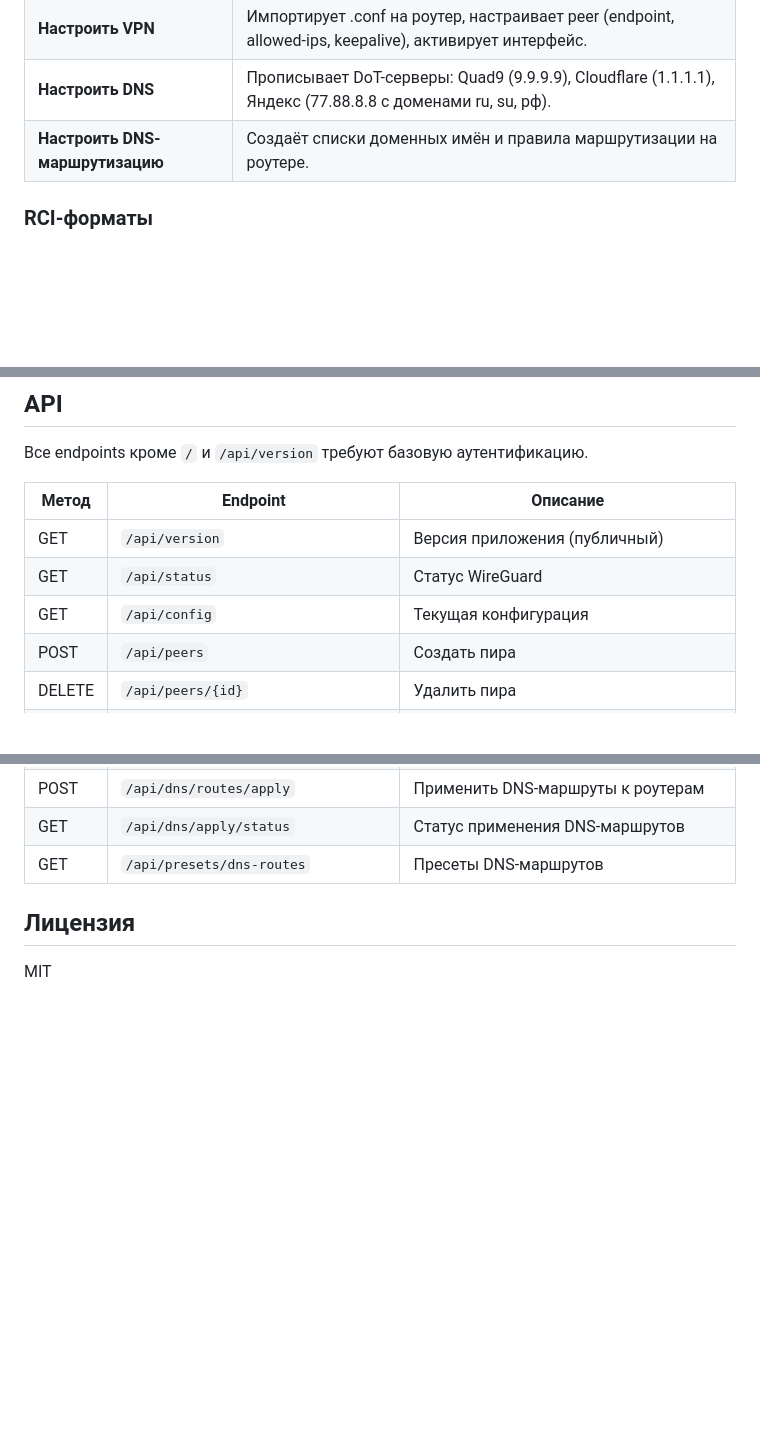
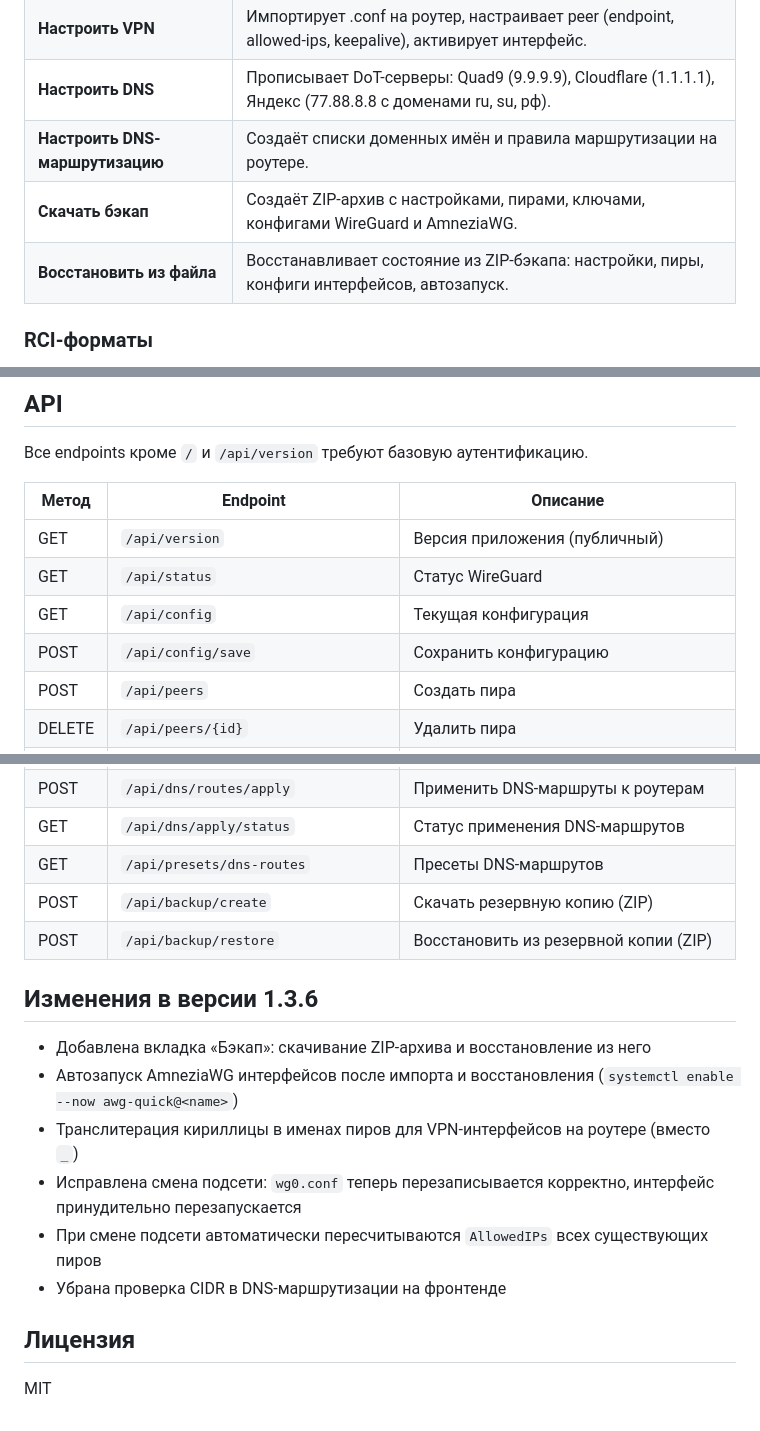
Before and after one commit to augin/ncmanager, a Markdown page: README.md, 3 parts joined by grey strips. GitHub-like rendering; blank space fills up the shorter version.

```diff
--- a/README.md
+++ b/README.md
@@ -86,6 +90,8 @@ sudo iptables -A INPUT -p udp --dport 51820 -j ACCEPT
 | **Настроить VPN** | Импортирует .conf на роутер, настраивает peer (endpoint, allowed-ips, keepalive), активирует интерфейс. |
 | **Настроить DNS** | Прописывает DoT-серверы: Quad9 (9.9.9.9), Cloudflare (1.1.1.1), Яндекс (77.88.8.8 с доменами ru, su, рф). |
 | **Настроить DNS-маршрутизацию** | Создаёт списки доменных имён и правила маршрутизации на роутере. |
+| **Скачать бэкап** | Создаёт ZIP-архив с настройками, пирами, ключами, конфигами WireGuard и AmneziaWG. |
+| **Восстановить из файла** | Восстанавливает состояние из ZIP-бэкапа: настройки, пиры, конфиги интерфейсов, автозапуск. |
 
 ### RCI-форматы
 
@@ -143,6 +178,7 @@ sudo wg-quick down wg0
 | GET | `/api/version` | Версия приложения (публичный) |
 | GET | `/api/status` | Статус WireGuard |
 | GET | `/api/config` | Текущая конфигурация |
+| POST | `/api/config/save` | Сохранить конфигурацию |
 | POST | `/api/peers` | Создать пира |
 | DELETE | `/api/peers/{id}` | Удалить пира |
 | GET | `/api/peers/{id}/config` | Скачать .conf файл |
@@ -159,6 +195,17 @@ sudo wg-quick down wg0
 | POST | `/api/dns/routes/apply` | Применить DNS-маршруты к роутерам |
 | GET | `/api/dns/apply/status` | Статус применения DNS-маршрутов |
 | GET | `/api/presets/dns-routes` | Пресеты DNS-маршрутов |
+| POST | `/api/backup/create` | Скачать резервную копию (ZIP) |
+| POST | `/api/backup/restore` | Восстановить из резервной копии (ZIP) |
+
+## Изменения в версии 1.3.6
+
+- Добавлена вкладка «Бэкап»: скачивание ZIP-архива и восстановление из него
+- Автозапуск AmneziaWG интерфейсов после импорта и восстановления (`systemctl enable --now awg-quick@<name>`)
+- Транслитерация кириллицы в именах пиров для VPN-интерфейсов на роутере (вместо `_`)
+- Исправлена смена подсети: `wg0.conf` теперь перезаписывается корректно, интерфейс принудительно перезапускается
+- При смене подсети автоматически пересчитываются `AllowedIPs` всех существующих пиров
+- Убрана проверка CIDR в DNS-маршрутизации на фронтенде
 
 ## Лицензия
 
```
Also changed, not shown: other parts of README.md (+33 -0 lines).
